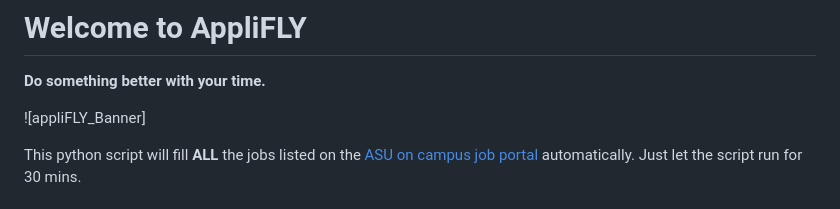
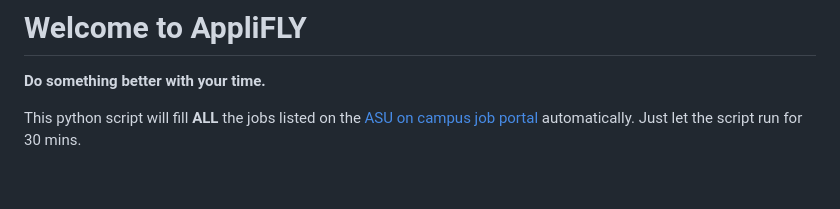
Before and after one commit to sanskans/Applifly, a Markdown page: README.md, the part around the change. Drawn GitHub-style; blank space fills up the shorter version.

```diff
--- a/README.md
+++ b/README.md
@@ -2,8 +2,6 @@
 
 **Do something better with your time.**
 
-
-![appliFLY_Banner]
 
 This python script will fill **ALL** the jobs listed on the [ASU on campus job portal](https://students.asu.edu/employment/search) automatically. Just let the script run for 30 mins.
 
```
